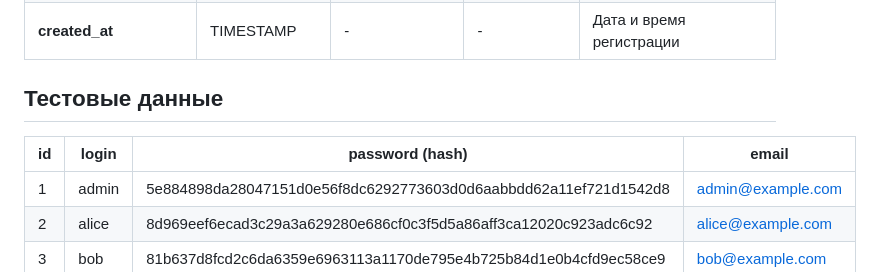
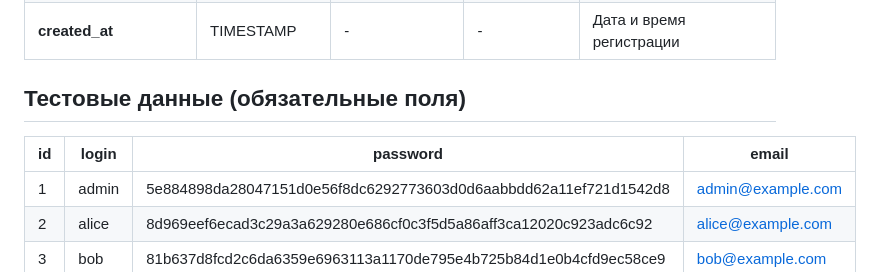
Before and after one commit to Nanotrell/timp-project, a Markdown page: wiki/DatabaseModel.md, the part around the change. Rendered like a GitHub page.

```diff
--- a/wiki/DatabaseModel.md
+++ b/wiki/DatabaseModel.md
@@ -60,9 +60,9 @@
 | **reset_token_expires** | TIMESTAMP    | -            | -          | Время истечения токена                |
 | **created_at**          | TIMESTAMP    | -            | -          | Дата и время регистрации              |
 
-## Тестовые данные
+## Тестовые данные (обязательные поля)
 
-| id | login | password (hash) | email |
+| id | login | password        | email |
 |----|-------|-----------------|-------|
 | 1 | admin | 5e884898da28047151d0e56f8dc6292773603d0d6aabbdd62a11ef721d1542d8 | admin@example.com |
 | 2 | alice | 8d969eef6ecad3c29a3a629280e686cf0c3f5d5a86aff3ca12020c923adc6c92 | alice@example.com |
```
